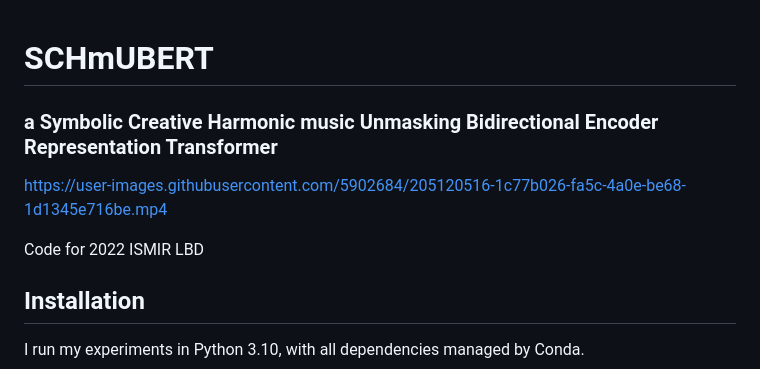
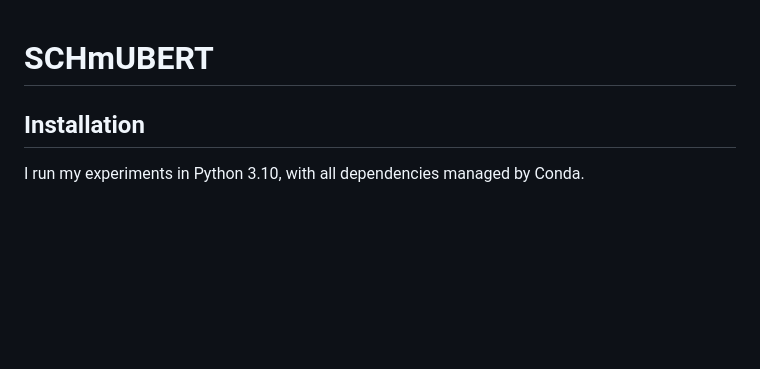
Before and after one commit to plassma/symbolic-music-discrete-diffusion, a Markdown page: README.md, the part around the change. GitHub-like rendering; blank space fills up the shorter version.

```diff
--- a/README.md
+++ b/README.md
@@ -1,13 +1,4 @@
 # SCHmUBERT
-### a Symbolic Creative Harmonic music Unmasking Bidirectional Encoder Representation Transformer
-
-
-
-https://user-images.githubusercontent.com/5902684/205120516-1c77b026-fa5c-4a0e-be68-1d1345e716be.mp4
-
-
-
-Code for 2022 ISMIR LBD
 
 ## Installation
 I run my experiments in Python 3.10, with all dependencies managed by Conda.
```
